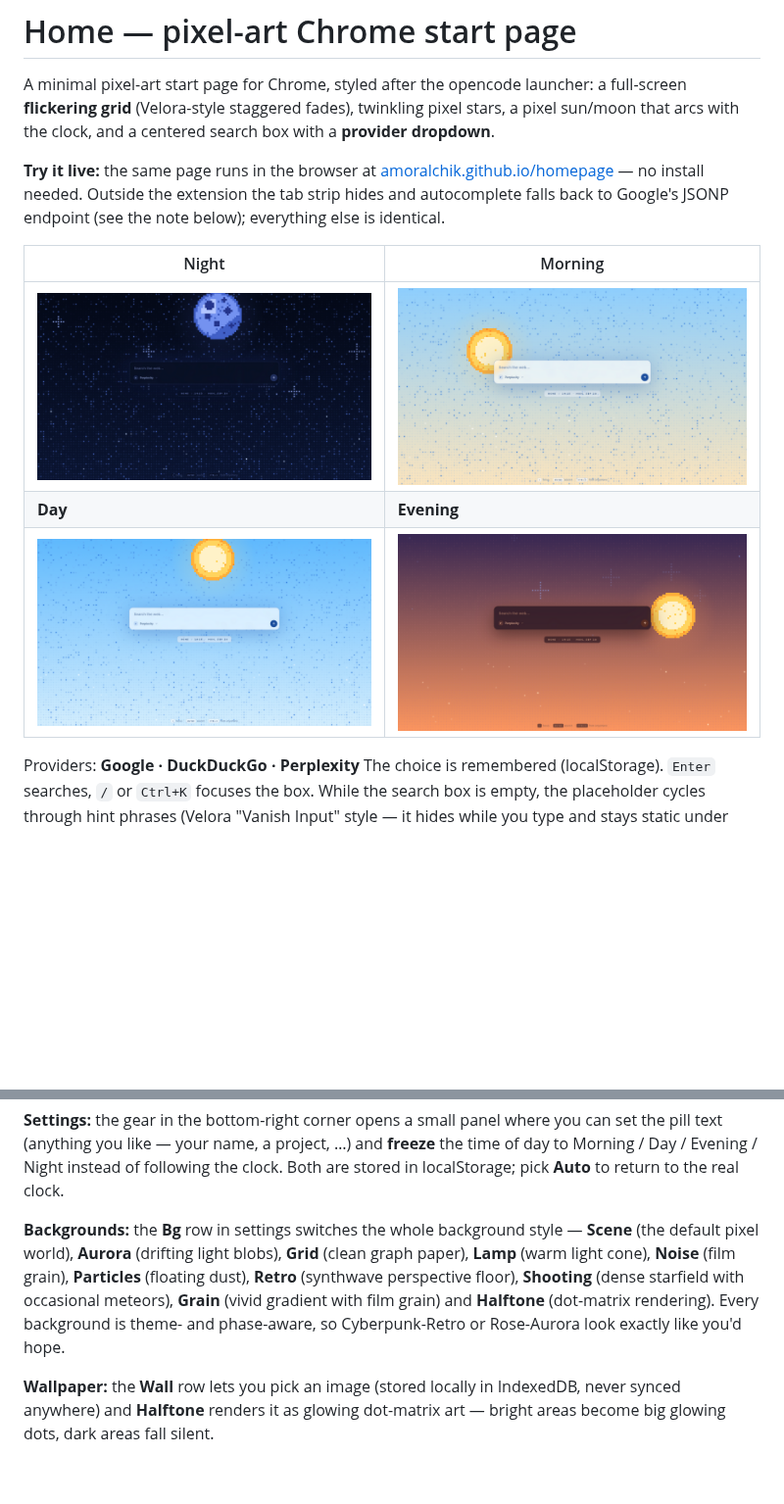
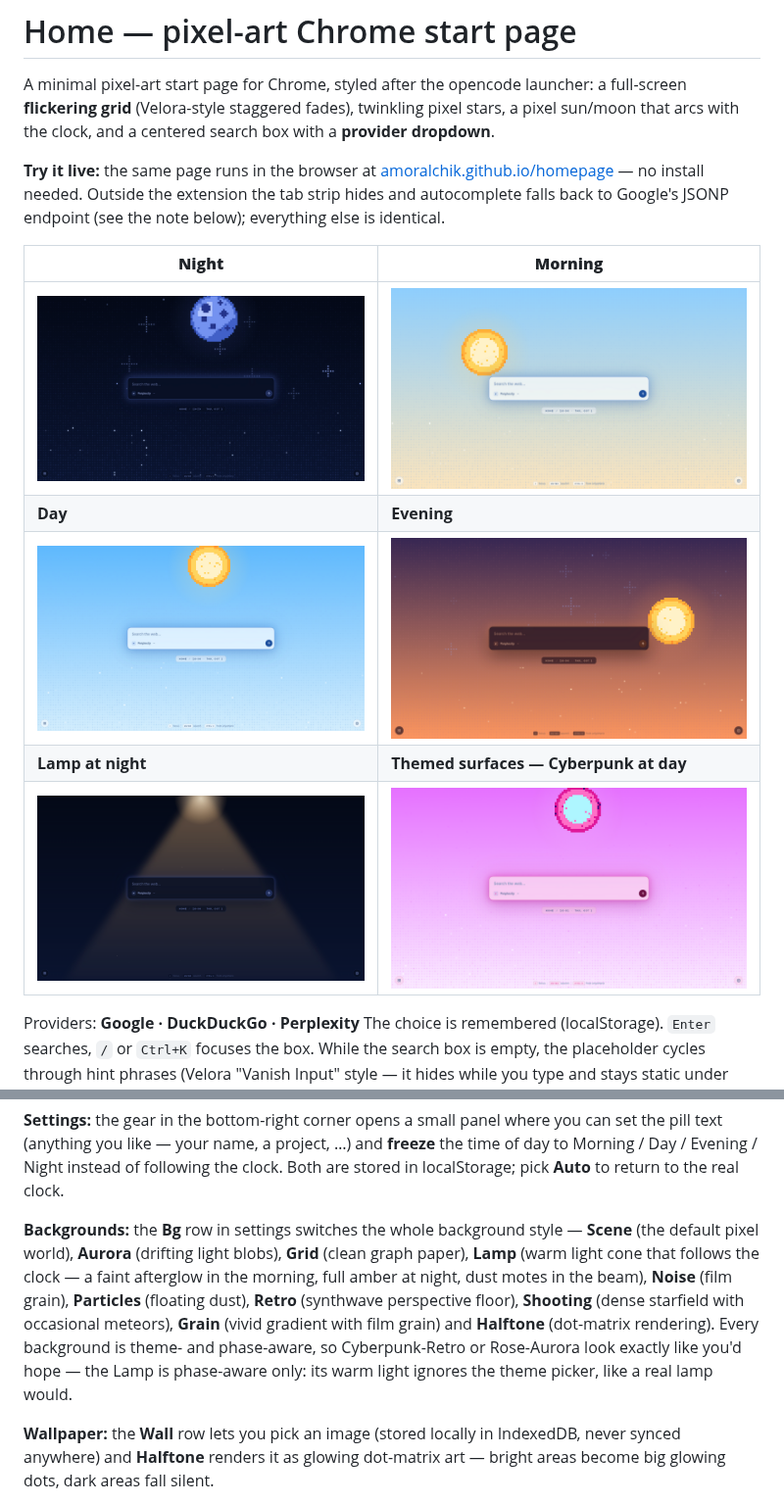
Before and after one commit to Amoralchik/homepage, a Markdown page: README.md, 2 parts joined by grey strips. Shown at 98% size. Rendered like a GitHub page; pictures changed too: docs/screenshots/day.png, docs/screenshots/evening.png, docs/screenshots/lamp.png (added); blank space fills up the shorter version.

Commit message:
docs: refresh README screenshots — add lamp & themed-surfaces shots

```diff
--- a/README.md
+++ b/README.md
@@ -9,11 +9,13 @@ that arcs with the clock, and a centered search box with a **provider dropdown**
 Outside the extension the tab strip hides and autocomplete falls back to Google's JSONP
 endpoint (see the note below); everything else is identical.
 
-| Night | Morning |
+| **Night** | **Morning** |
 |---|---|
 | ![Night theme](docs/screenshots/night.png) | ![Morning theme](docs/screenshots/morning.png) |
 | **Day** | **Evening** |
 | ![Day theme](docs/screenshots/day.png) | ![Evening theme](docs/screenshots/evening.png) |
+| **Lamp at night** | **Themed surfaces — Cyberpunk at day** |
+| ![Lamp background](docs/screenshots/lamp.png) | ![Themed surfaces](docs/screenshots/themed.png) |
 
 Providers: **Google · DuckDuckGo · Perplexity**
 The choice is remembered (localStorage). `Enter` searches, `/` or `Ctrl+K` focuses the box.
@@ -45,11 +47,14 @@ in localStorage; pick **Auto** to return to the real clock.
 
 **Backgrounds:** the **Bg** row in settings switches the whole background style —
 **Scene** (the default pixel world), **Aurora** (drifting light blobs), **Grid**
-(clean graph paper), **Lamp** (warm light cone), **Noise** (film grain), **Particles**
+(clean graph paper), **Lamp** (warm light cone that follows the clock — a faint
+afterglow in the morning, full amber at night, dust motes in the beam), **Noise**
+(film grain), **Particles**
 (floating dust), **Retro** (synthwave perspective floor), **Shooting** (dense
 starfield with occasional meteors), **Grain** (vivid gradient with film grain) and
-**Halftone** (dot-matrix rendering). Every background is theme- and phase-aware, so
-Cyberpunk-Retro or Rose-Aurora look exactly like you'd hope.
+**Halftone** (dot-matrix rendering). Every background is theme- and phase-aware,
+so Cyberpunk-Retro or Rose-Aurora look exactly like you'd hope — the Lamp is
+phase-aware only: its warm light ignores the theme picker, like a real lamp would.
 
 **Wallpaper:** the **Wall** row lets you pick an image (stored locally in
 IndexedDB, never synced anywhere) and **Halftone** renders it as glowing
```
